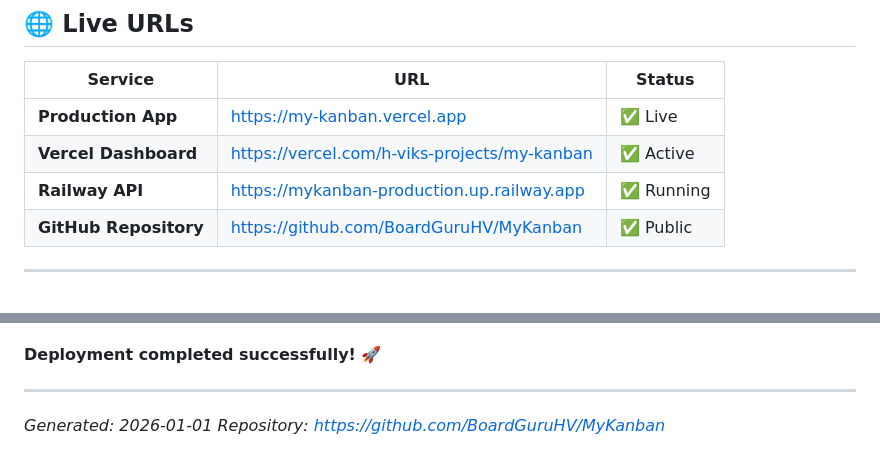
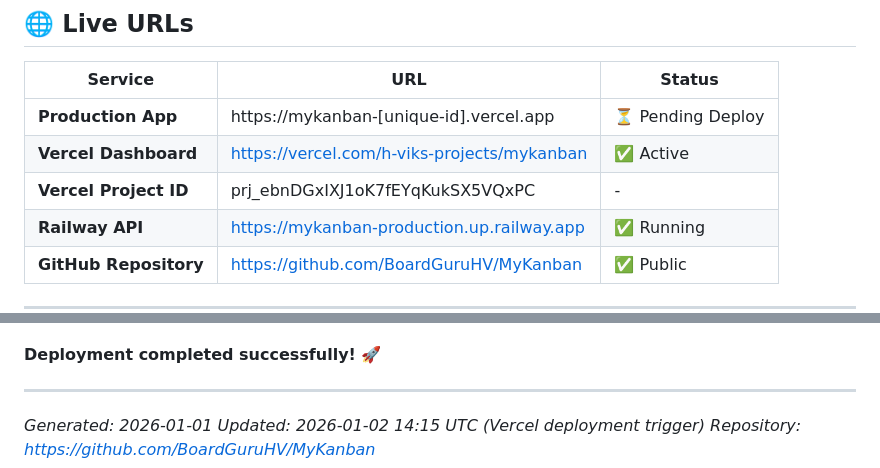
Before and after one commit to BoardGuruHV/MyKanban, a Markdown page: DEPLOYMENT_SUMMARY.md, 2 parts joined by grey strips. Rendered like a GitHub page; blank space fills up the shorter version.

Commit message:
Trigger Vercel deployment - Initial deploy
- Added deployment trigger timestamp
- Vercel Git connected and ready
- This commit will trigger first deployment

🤖 Generated with [Claude Code](https://claude.com/claude-code)

Co-Authored-By: Claude Sonnet 4.5 <noreply@anthropic.com>

```diff
--- a/DEPLOYMENT_SUMMARY.md
+++ b/DEPLOYMENT_SUMMARY.md
@@ -9,8 +9,9 @@
 
 | Service | URL | Status |
 |---------|-----|--------|
-| **Production App** | https://my-kanban.vercel.app | ✅ Live |
-| **Vercel Dashboard** | https://vercel.com/h-viks-projects/my-kanban | ✅ Active |
+| **Production App** | https://mykanban-[unique-id].vercel.app | ⏳ Pending Deploy |
+| **Vercel Dashboard** | https://vercel.com/h-viks-projects/mykanban | ✅ Active |
+| **Vercel Project ID** | prj_ebnDGxIXJ1oK7fEYqKukSX5VQxPC | - |
 | **Railway API** | https://mykanban-production.up.railway.app | ✅ Running |
 | **GitHub Repository** | https://github.com/BoardGuruHV/MyKanban | ✅ Public |
 
@@ -203,4 +204,5 @@ See `DEPLOYMENT.md` for detailed troubleshooting guide.
 ---
 
 *Generated: 2026-01-01*
+*Updated: 2026-01-02 14:15 UTC (Vercel deployment trigger)*
 *Repository: https://github.com/BoardGuruHV/MyKanban*
```
